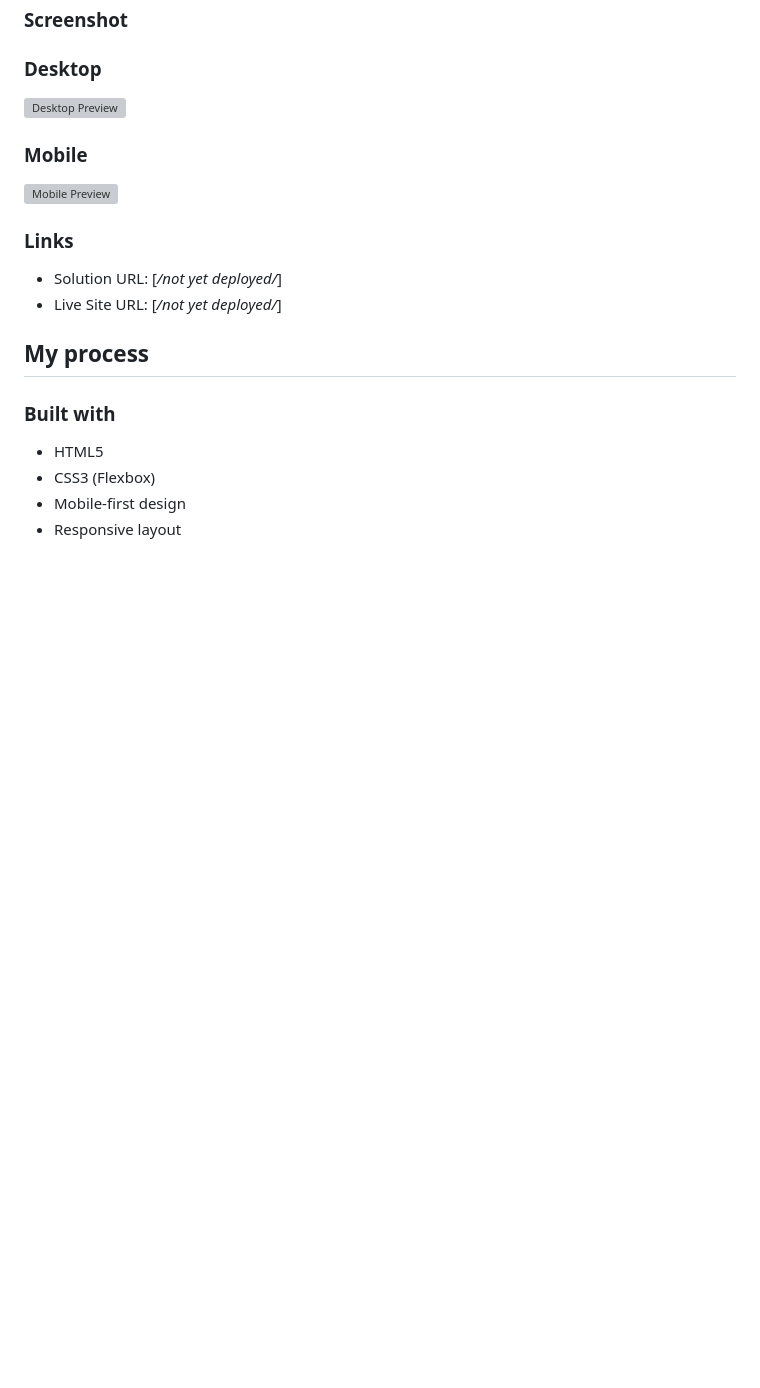
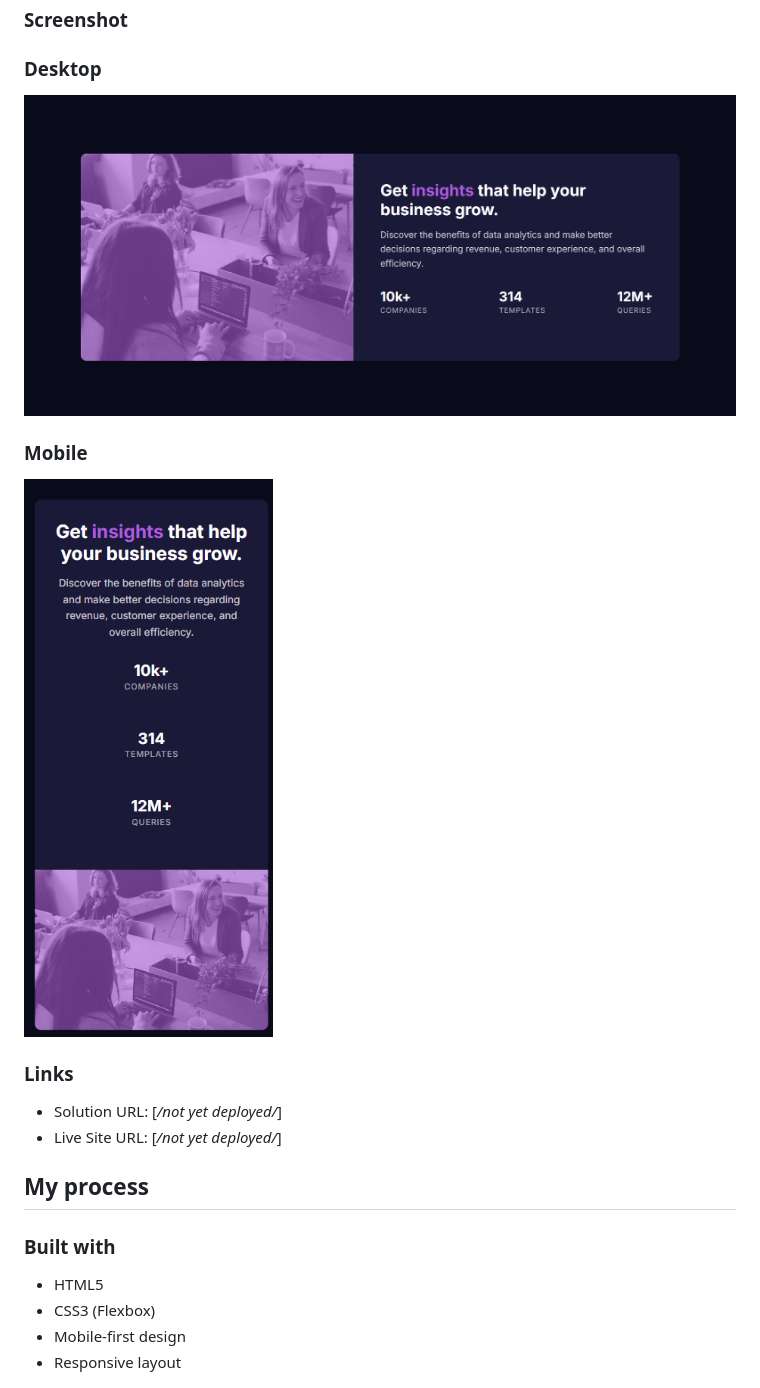
Before and after one commit to FreeDev-Group/stats-preview-card-component-David, a Markdown page: stats-preview-card-component-main/README-template.md, the part around the change. Rendered like a GitHub page; blank space fills up the shorter version; grey boxes are pictures that could not be loaded.

Commit message:
Fix image links in README template
Removed unnecessary periods from image links in README.

```diff
--- a/stats-preview-card-component-main/README-template.md
+++ b/stats-preview-card-component-main/README-template.md
@@ -36,10 +36,10 @@ The project demonstrates a strong understanding of responsive design principles,
 ### Screenshot
 
 ###  Desktop
-![Desktop Preview](./images/Screenshot_1_desktop.png.)
+![Desktop Preview](./images/Screenshot_1_desktop.png)
 
 ###  Mobile
-![Mobile Preview](./images/Screenshot_2_mobile.png.)
+![Mobile Preview](./images/Screenshot_2_mobile.png)
 ### Links
 
 - Solution URL: [*/not yet deployed/*]
```
